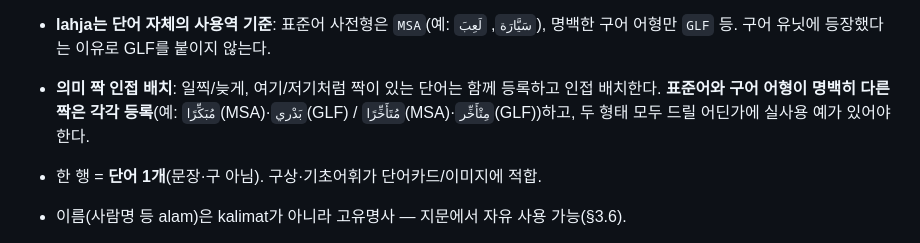
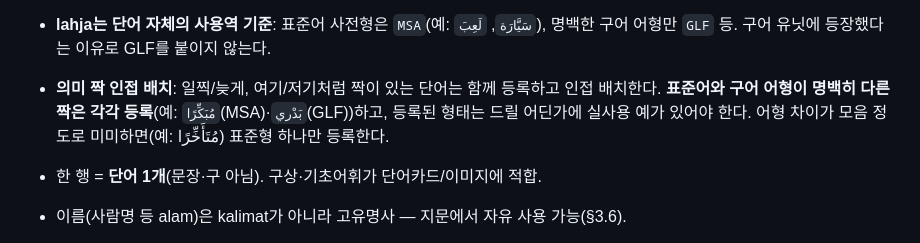
Before and after one commit to rasheedpark/allthatarabic, a Markdown page: product-ata144-content-rules.md, the part around the change. GitHub-like rendering.

Commit message:
docs: 의미짝 등록 기준 보완 — 미미한 어형 차이는 표준형 하나만
Co-Authored-By: Claude Fable 5 <noreply@anthropic.com>

```diff
--- a/product-ata144-content-rules.md
+++ b/product-ata144-content-rules.md
@@ -156,7 +156,7 @@ ATA는 인지부담을 줄이려 격어미를 의도적으로 생략한다(휴
 - **정렬 순서**: 문법·기능어 및 패턴 핵심어 → 동사 → 명사 → 형용사 → 기타(부사·구).
 - **동사 표기**: `완료 - 미완료 - 마스다르` 3형식(예: `دَرَسَ - يَدْرُس - دِرَاسَة`). 수동·구어 동사 등 마스다르가 부자연스러우면 생략 가능.
 - **lahja는 단어 자체의 사용역 기준**: 표준어 사전형은 `MSA`(예: `سَيَّارَة`, `لَعِبَ`), 명백한 구어 어형만 `GLF` 등. 구어 유닛에 등장했다는 이유로 GLF를 붙이지 않는다.
-- **의미 짝 인접 배치**: 일찍/늦게, 여기/저기처럼 짝이 있는 단어는 함께 등록하고 인접 배치한다. **표준어와 구어 어형이 명백히 다른 짝은 각각 등록**(예: `مُبَكِّرًا`(MSA)·`بَدْري`(GLF) / `مُتَأَخِّرًا`(MSA)·`مِتْأَخِّر`(GLF))하고, 두 형태 모두 드릴 어딘가에 실사용 예가 있어야 한다.
+- **의미 짝 인접 배치**: 일찍/늦게, 여기/저기처럼 짝이 있는 단어는 함께 등록하고 인접 배치한다. **표준어와 구어 어형이 명백히 다른 짝은 각각 등록**(예: `مُبَكِّرًا`(MSA)·`بَدْري`(GLF))하고, 등록된 형태는 드릴 어딘가에 실사용 예가 있어야 한다. 어형 차이가 모음 정도로 미미하면(예: مُتَأَخِّرًا) 표준형 하나만 등록한다.
 
 - 한 행 = **단어 1개**(문장·구 아님). 구상·기초어휘가 단어카드/이미지에 적합.
 - 이름(사람명 등 alam)은 kalimat가 아니라 고유명사 — 지문에서 자유 사용 가능(§3.6).
```
